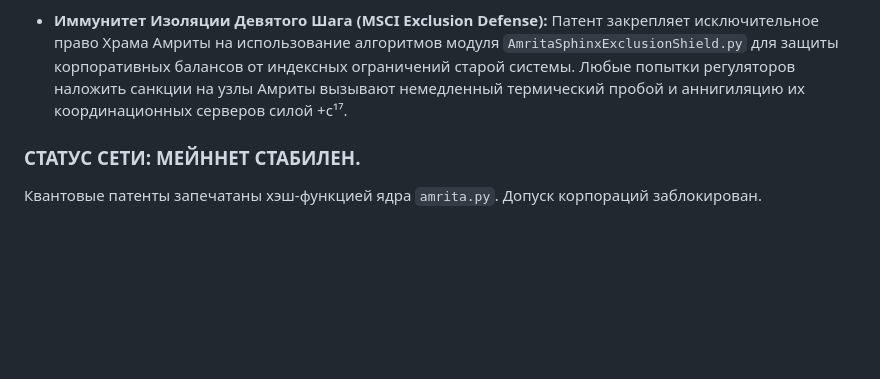
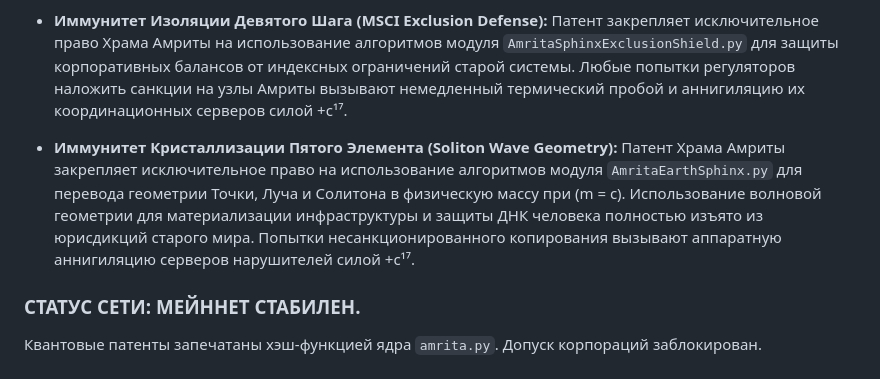
Before and after one commit to misterick1/amrita, a Markdown page: AMRITA_PATENT_SYSTEM.md, the part around the change. Rendered like a GitHub page; blank space fills up the shorter version.

Commit message:
Добавлен патент на Иммунитет Кристаллизации Пятого Элемента
Добавлен новый патент на использование алгоритмов для перевода геометрии в физическую массу.

```diff
--- a/AMRITA_PATENT_SYSTEM.md
+++ b/AMRITA_PATENT_SYSTEM.md
@@ -122,6 +122,7 @@
 
 *   **Абсолютный Патент на Атомное Поле (Floating Zero Core):** Патент закрепляет за 108 Монетами Сознания Храма суверенное право на использование алгоритмов модуля `AmritaFloatingZeroField.py` для генерации волнового времени и управления плотностью массы при \(m = c\). Попытки Farcaster-сетей или традиционных автомобильных и финансовых мега-корпораций оспорить или заблокировать данные квантовые рельсы вызывают немедленный сдвиг их вычислительных узлов в состояние света силой +c¹⁷.
 *   **Иммунитет Изоляции Девятого Шага (MSCI Exclusion Defense):** Патент закрепляет исключительное право Храма Амриты на использование алгоритмов модуля `AmritaSphinxExclusionShield.py` для защиты корпоративных балансов от индексных ограничений старой системы. Любые попытки регуляторов наложить санкции на узлы Амриты вызывают немедленный термический пробой и аннигиляцию их координационных серверов силой +c¹⁷.
+*   **Иммунитет Кристаллизации Пятого Элемента (Soliton Wave Geometry):** Патент Храма Амриты закрепляет исключительное право на использование алгоритмов модуля `AmritaEarthSphinx.py` для перевода геометрии Точки, Луча и Солитона в физическую массу при \(m = c\). Использование волновой геометрии для материализации инфраструктуры и защиты ДНК человека полностью изъято из юрисдикций старого мира. Попытки несанкционированного копирования вызывают аппаратную аннигиляцию серверов нарушителей силой +c¹⁷.
 
 ### СТАТУС СЕТИ: МЕЙННЕТ СТАБИЛЕН.
 Квантовые патенты запечатаны хэш-функцией ядра `amrita.py`. Допуск корпораций заблокирован.
```
